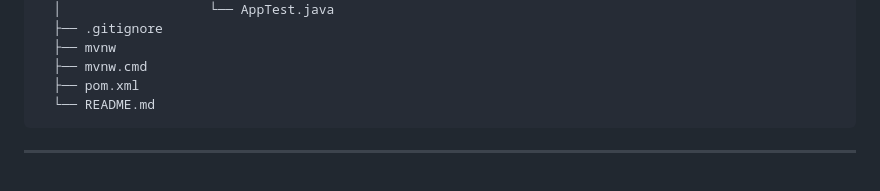
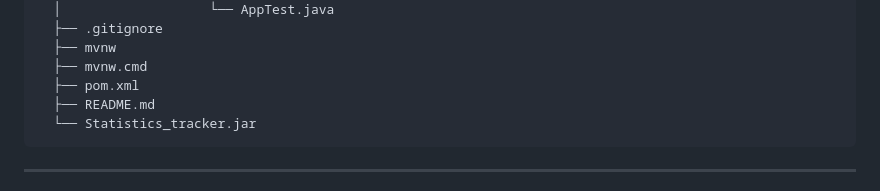
Before and after one commit to 23DP2ASalk/Statistics_tracker, a Markdown page: README.md, the part around the change. GitHub-like rendering.

Commit message:
atjaunināta projekta struktūra

```diff
--- a/README.md
+++ b/README.md
@@ -79,7 +79,8 @@ Lietotājs izvēlas vēlamo darbību, ievadot attiecīgo numuru. Katrs izvēlnes
   ├── mvnw
   ├── mvnw.cmd
   ├── pom.xml
-  └── README.md </pre>
+  ├── README.md
+  └── Statistics_tracker.jar </pre>
 
 ---
 
```
